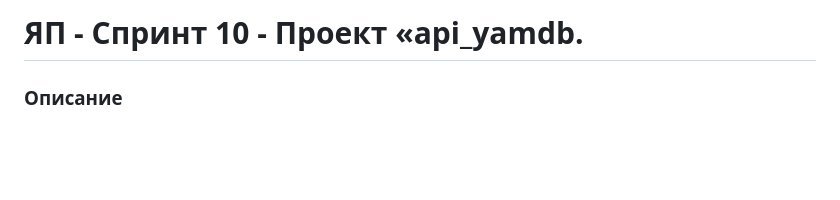
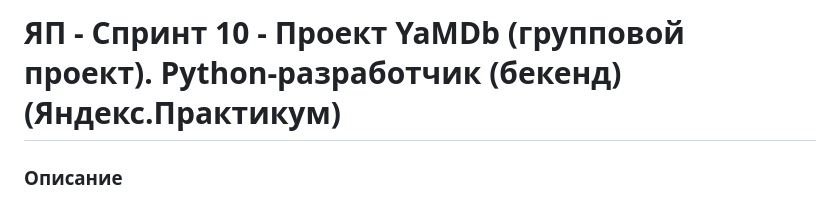
Before and after one commit to Mane26/api_yamdb, a Markdown page: README.md, the part around the change. GitHub-like rendering; blank space fills up the shorter version.

```diff
--- a/README.md
+++ b/README.md
@@ -1,4 +1,4 @@
-# ЯП - Спринт 10  - Проект «api_yamdb.
+# ЯП - Спринт 10 - Проект YaMDb (групповой проект). Python-разработчик (бекенд) (Яндекс.Практикум)
 
 ### Описание
 
```
